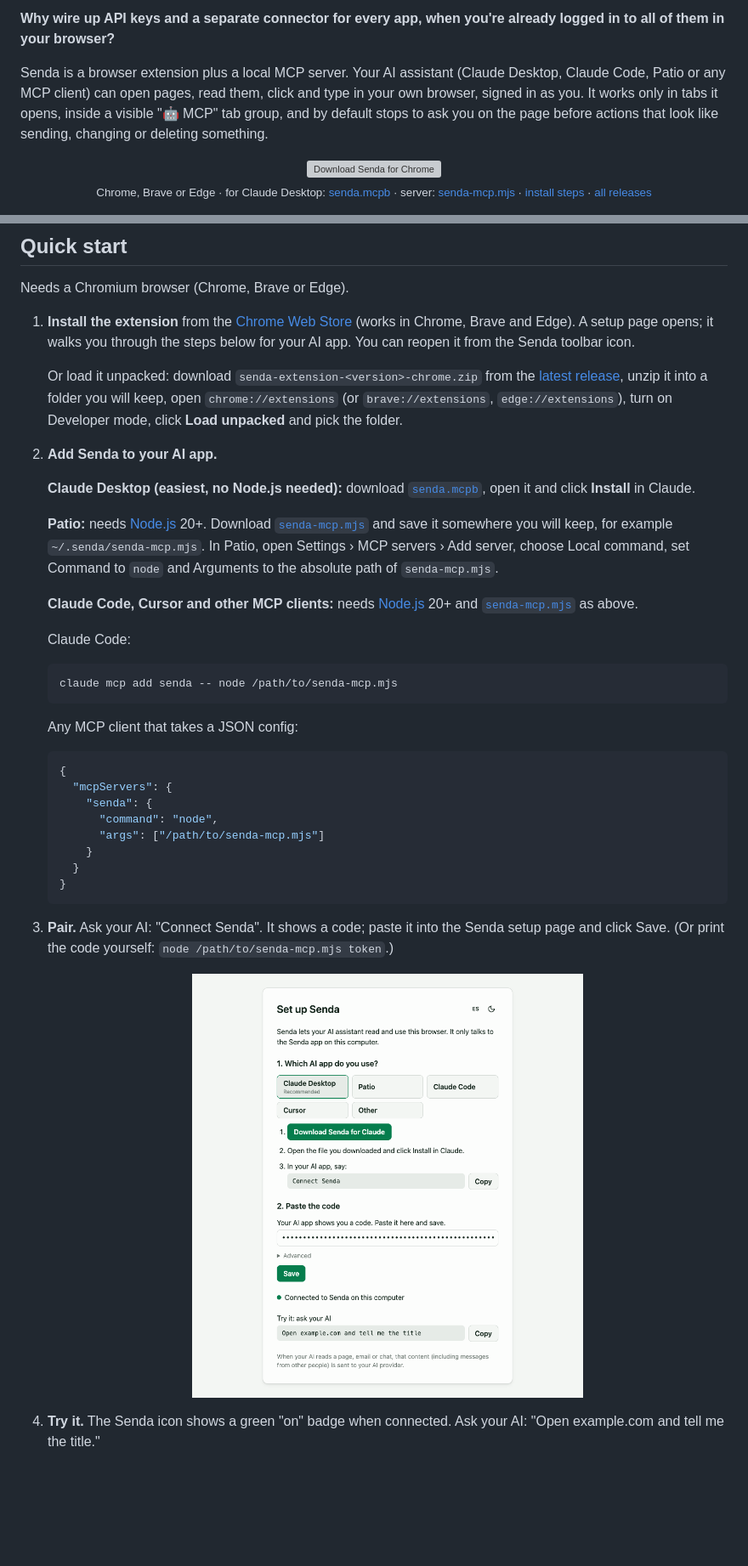
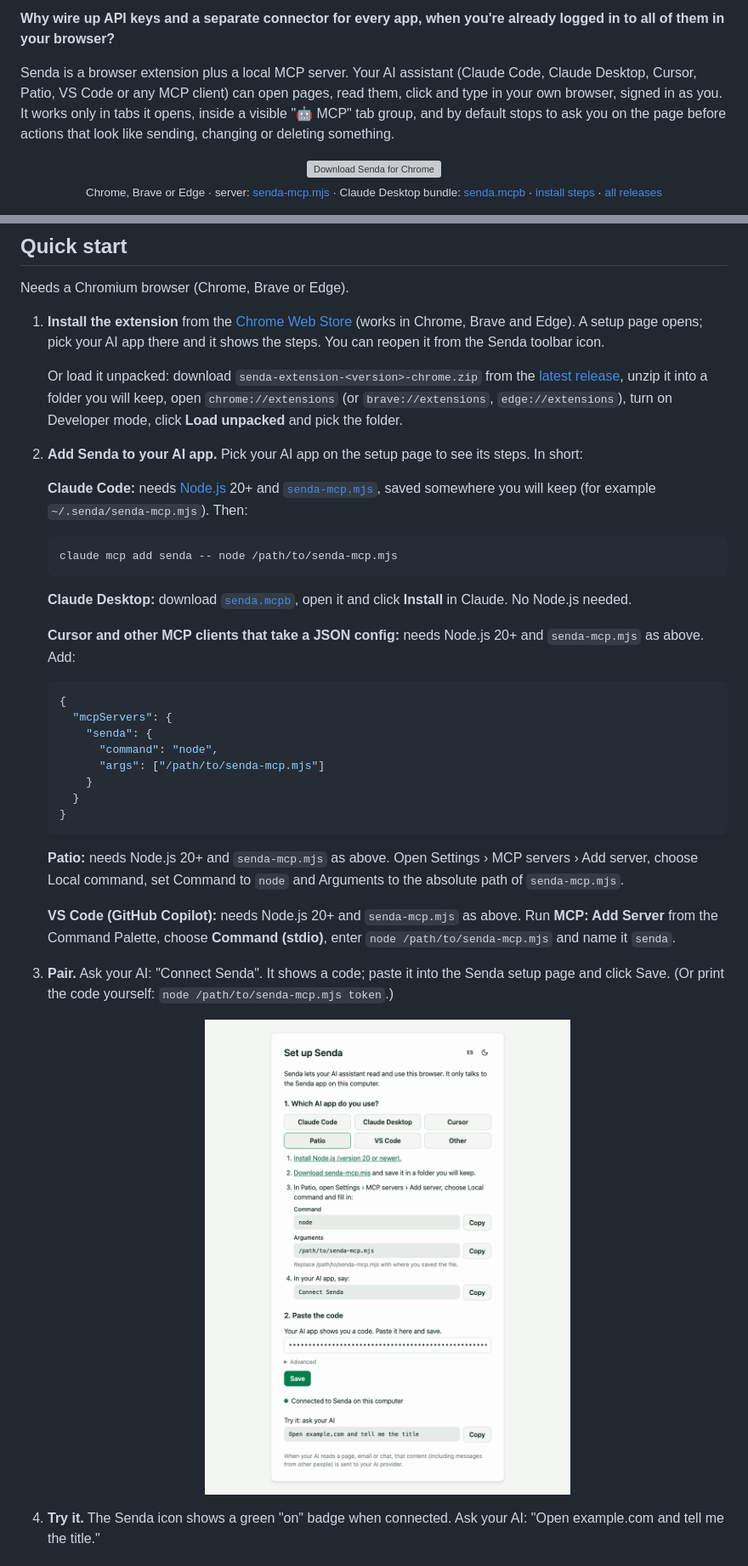
Before and after one commit to epulla/senda, a Markdown page: README.md, 2 parts joined by grey strips. Shown at 85% size. Drawn GitHub-style; pictures changed too: docs/assets/setup.png; blank space fills up the shorter version; grey boxes are pictures that could not be loaded.

Commit message:
fix(extension): neutral setup page: no preselected or recommended app, alphabetical equal-size choices, VS Code steps (PROJ-277)

````diff
--- a/README.md
+++ b/README.md
@@ -11,11 +11,11 @@
 
 **Why wire up API keys and a separate connector for every app, when you're already logged in to all of them in your browser?**
 
-Senda is a browser extension plus a local MCP server. Your AI assistant (Claude Desktop, Claude Code, Patio or any MCP client) can open pages, read them, click and type in your own browser, signed in as you. It works only in tabs it opens, inside a visible "🤖 MCP" tab group, and by default stops to ask you on the page before actions that look like sending, changing or deleting something.
+Senda is a browser extension plus a local MCP server. Your AI assistant (Claude Code, Claude Desktop, Cursor, Patio, VS Code or any MCP client) can open pages, read them, click and type in your own browser, signed in as you. It works only in tabs it opens, inside a visible "🤖 MCP" tab group, and by default stops to ask you on the page before actions that look like sending, changing or deleting something.
 
 <p align="center">
   <a href="https://chromewebstore.google.com/detail/senda/cmcjkfkendenhffongjoefpiookiocpe"><img src="https://img.shields.io/chrome-web-store/v/cmcjkfkendenhffongjoefpiookiocpe?style=for-the-badge&logo=googlechrome&logoColor=white&label=Download%20for%20Chrome&color=2ea44f" height="48" alt="Download Senda for Chrome"></a><br>
-  <sub>Chrome, Brave or Edge · for Claude Desktop: <a href="https://github.com/epulla/senda/releases/latest/download/senda.mcpb">senda.mcpb</a> · server: <a href="https://github.com/epulla/senda/releases/latest/download/senda-mcp.mjs">senda-mcp.mjs</a> · <a href="#quick-start">install steps</a> · <a href="https://github.com/epulla/senda/releases">all releases</a></sub>
+  <sub>Chrome, Brave or Edge · server: <a href="https://github.com/epulla/senda/releases/latest/download/senda-mcp.mjs">senda-mcp.mjs</a> · Claude Desktop bundle: <a href="https://github.com/epulla/senda/releases/latest/download/senda.mcpb">senda.mcpb</a> · <a href="#quick-start">install steps</a> · <a href="https://github.com/epulla/senda/releases">all releases</a></sub>
 </p>
 
 <p align="center">
@@ -47,25 +47,21 @@ Many browser MCP servers drive a separate, automated browser. Senda takes a diff
 
 Needs a Chromium browser (Chrome, Brave or Edge).
 
-1. **Install the extension** from the [Chrome Web Store](https://chromewebstore.google.com/detail/senda/cmcjkfkendenhffongjoefpiookiocpe) (works in Chrome, Brave and Edge). A setup page opens; it walks you through the steps below for your AI app. You can reopen it from the Senda toolbar icon.
+1. **Install the extension** from the [Chrome Web Store](https://chromewebstore.google.com/detail/senda/cmcjkfkendenhffongjoefpiookiocpe) (works in Chrome, Brave and Edge). A setup page opens; pick your AI app there and it shows the steps. You can reopen it from the Senda toolbar icon.
 
    Or load it unpacked: download `senda-extension-<version>-chrome.zip` from the [latest release](https://github.com/epulla/senda/releases/latest), unzip it into a folder you will keep, open `chrome://extensions` (or `brave://extensions`, `edge://extensions`), turn on Developer mode, click **Load unpacked** and pick the folder.
 
-2. **Add Senda to your AI app.**
+2. **Add Senda to your AI app.** Pick your AI app on the setup page to see its steps. In short:
 
-   **Claude Desktop (easiest, no Node.js needed):** download [`senda.mcpb`](https://github.com/epulla/senda/releases/latest/download/senda.mcpb), open it and click **Install** in Claude.
-
-   **Patio:** needs [Node.js](https://nodejs.org) 20+. Download [`senda-mcp.mjs`](https://github.com/epulla/senda/releases/latest/download/senda-mcp.mjs) and save it somewhere you will keep, for example `~/.senda/senda-mcp.mjs`. In Patio, open Settings › MCP servers › Add server, choose Local command, set Command to `node` and Arguments to the absolute path of `senda-mcp.mjs`.
-
-   **Claude Code, Cursor and other MCP clients:** needs [Node.js](https://nodejs.org) 20+ and [`senda-mcp.mjs`](https://github.com/epulla/senda/releases/latest/download/senda-mcp.mjs) as above.
-
-   Claude Code:
+   **Claude Code:** needs [Node.js](https://nodejs.org) 20+ and [`senda-mcp.mjs`](https://github.com/epulla/senda/releases/latest/download/senda-mcp.mjs), saved somewhere you will keep (for example `~/.senda/senda-mcp.mjs`). Then:
 
    ```sh
    claude mcp add senda -- node /path/to/senda-mcp.mjs
    ```
 
-   Any MCP client that takes a JSON config:
+   **Claude Desktop:** download [`senda.mcpb`](https://github.com/epulla/senda/releases/latest/download/senda.mcpb), open it and click **Install** in Claude. No Node.js needed.
+
+   **Cursor and other MCP clients that take a JSON config:** needs Node.js 20+ and `senda-mcp.mjs` as above. Add:
 
    ```json
    {
@@ -77,6 +73,10 @@ Needs a Chromium browser (Chrome, Brave or Edge).
      }
    }
    ```
+
+   **Patio:** needs Node.js 20+ and `senda-mcp.mjs` as above. Open Settings › MCP servers › Add server, choose Local command, set Command to `node` and Arguments to the absolute path of `senda-mcp.mjs`.
+
+   **VS Code (GitHub Copilot):** needs Node.js 20+ and `senda-mcp.mjs` as above. Run **MCP: Add Server** from the Command Palette, choose **Command (stdio)**, enter `node /path/to/senda-mcp.mjs` and name it `senda`.
 
 3. **Pair.** Ask your AI: "Connect Senda". It shows a code; paste it into the Senda setup page and click Save. (Or print the code yourself: `node /path/to/senda-mcp.mjs token`.)
 
````
Also changed, not shown: AGENTS.md (+1 -1 lines), 6 other files.
